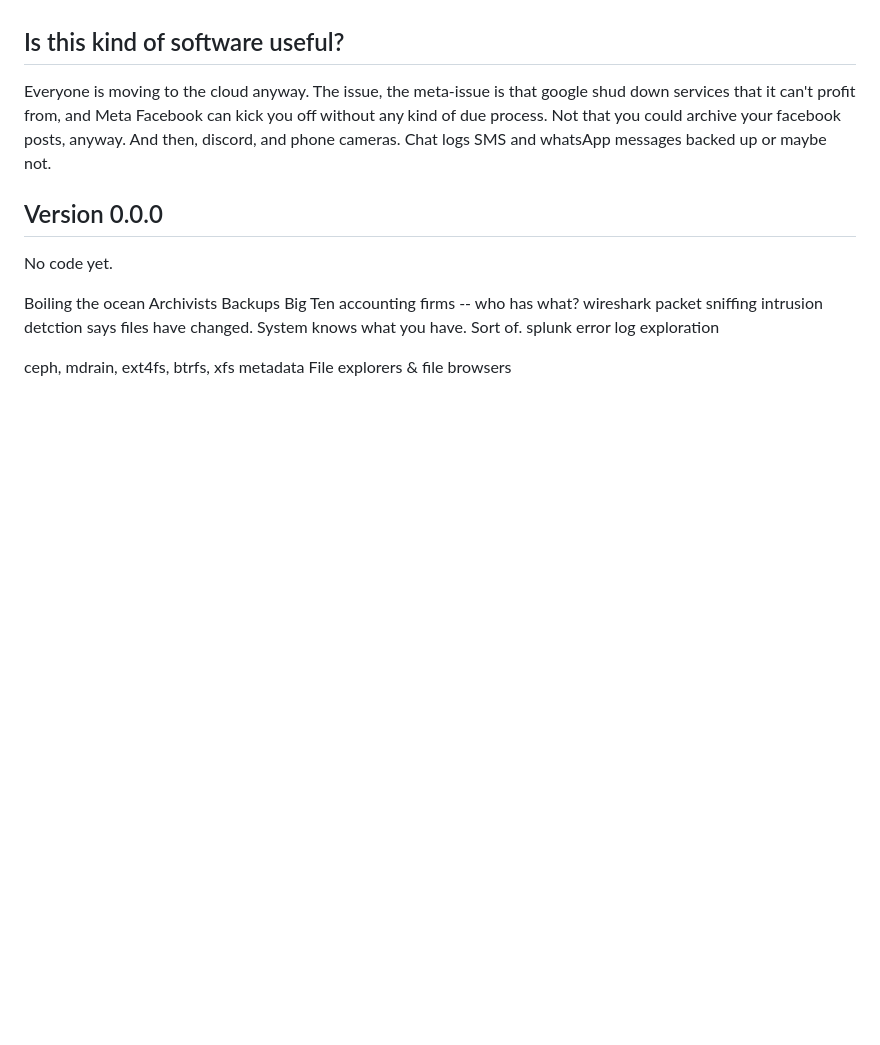
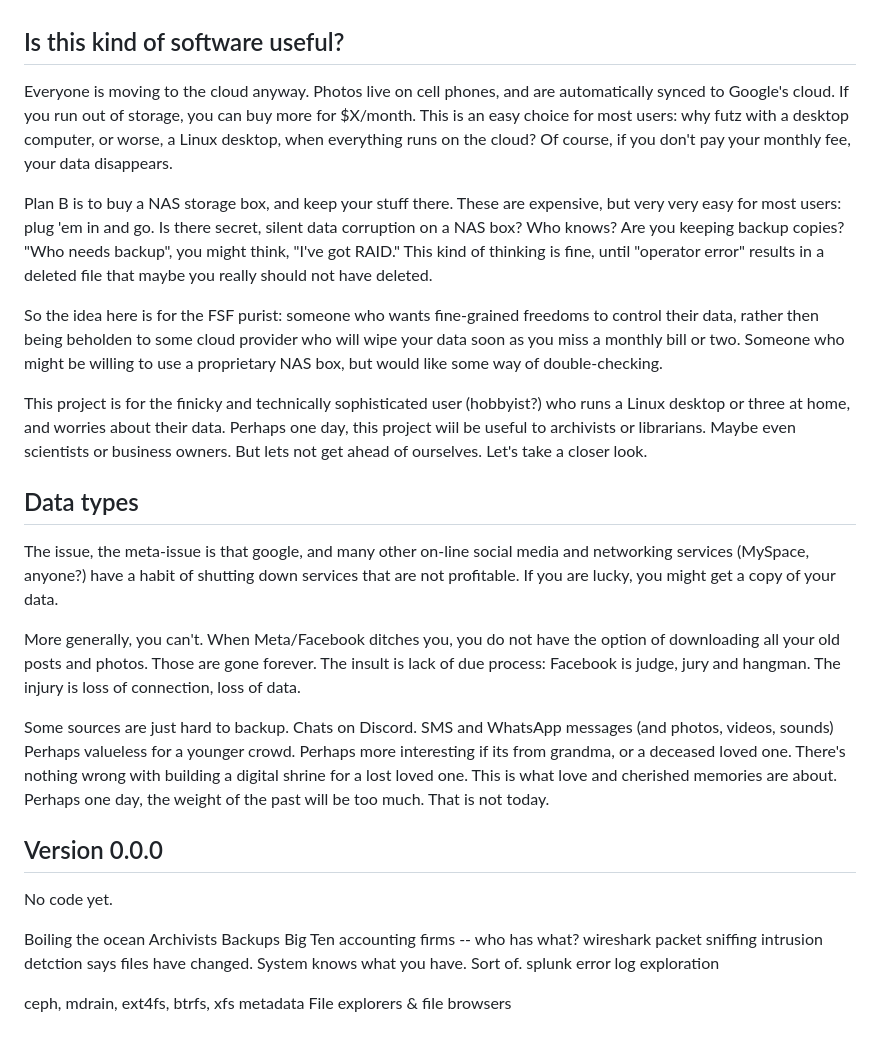
Before and after one commit to linas/archeo, a Markdown page: README.md, the part around the change. Drawn GitHub-style; blank space fills up the shorter version.

Commit message:
More writing

```diff
--- a/README.md
+++ b/README.md
@@ -77,12 +77,51 @@ falling from cliffs, but archives of social media posts.
 
 Is this kind of software useful?
 --------------------------------
-Everyone is moving to the cloud anyway. The issue, the meta-issue
-is that google shud down services that it can't profit from, and
-Meta Facebook can kick you off without any kind of due process.
-Not that you could archive your facebook posts, anyway. And then,
-discord, and phone cameras. Chat logs SMS and whatsApp messages
-backed up or maybe not.
+Everyone is moving to the cloud anyway. Photos live on cell phones,
+and are automatically synced to Google's cloud. If you run out of
+storage, you can buy more for $X/month. This is an easy choice for
+most users: why futz with a desktop computer, or worse, a Linux desktop,
+when everything runs on the cloud? Of course, if you don't pay your
+monthly fee, your data disappears.
+
+Plan B is to buy a NAS storage box, and keep your stuff there. These
+are expensive, but very very easy for most users: plug 'em in and go.
+Is there secret, silent data corruption on a NAS box? Who knows? Are
+you keeping backup copies? "Who needs backup", you might think, "I've
+got RAID." This kind of thinking is fine, until "operator error" results
+in a deleted file that maybe you really should not have deleted.
+
+So the idea here is for the FSF purist: someone who wants fine-grained
+freedoms to control their data, rather then being beholden to some cloud
+provider who will wipe your data soon as you miss a monthly bill or two.
+Someone who might be willing to use a proprietary NAS box, but would
+like some way of double-checking.
+
+This project is for the finicky and technically sophisticated user
+(hobbyist?) who runs a Linux desktop or three at home, and worries about
+their data. Perhaps one day, this project wiil be useful to archivists
+or librarians. Maybe even scientists or business owners. But lets not
+get ahead of ourselves. Let's take a closer look.
+
+
+Data types
+-----------
+The issue, the meta-issue is that google, and many other on-line
+social media and networking services (MySpace, anyone?) have a habit
+of shutting down services that are not profitable. If you are lucky,
+you might get a copy of your data.
+
+More generally, you can't. When Meta/Facebook ditches you, you do not
+have the option of downloading all your old posts and photos. Those are
+gone forever. The insult is lack of due process: Facebook is judge, jury
+and hangman. The injury is loss of connection, loss of data.
+
+Some sources are just hard to backup. Chats on Discord. SMS and WhatsApp
+messages (and photos, videos, sounds) Perhaps valueless for a younger
+crowd. Perhaps more interesting if its from grandma, or a deceased loved
+one.  There's nothing wrong with building a digital shrine for a lost loved
+one. This is what love and cherished memories are about.  Perhaps one
+day, the weight of the past will be too much. That is not today.
 
 Version 0.0.0
 -------------
```
